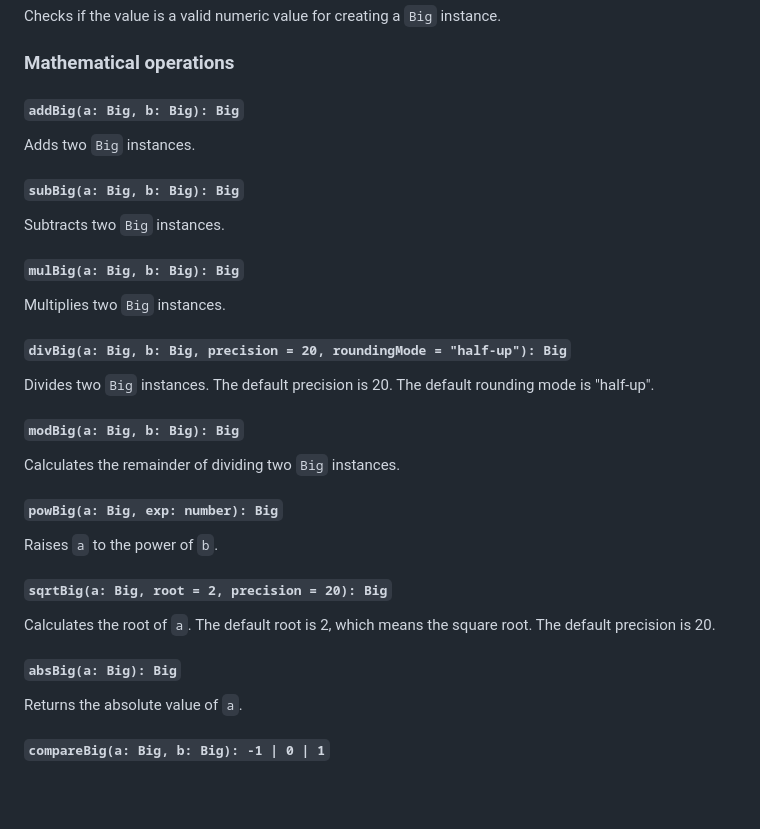
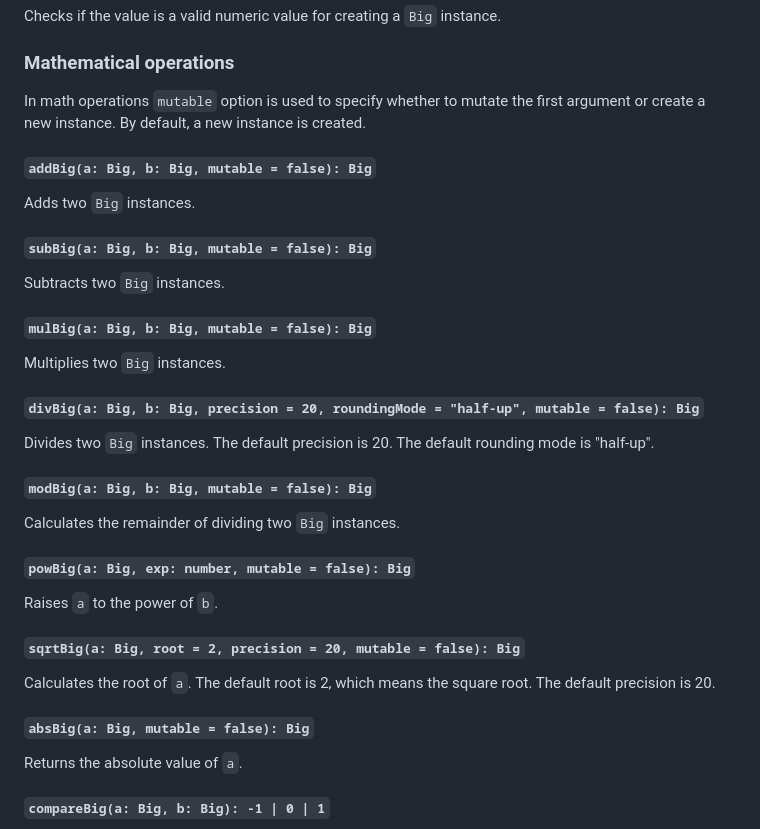
Before and after one commit to dschewchenko/big.esm, a Markdown page: README.md, the part around the change. GitHub-like rendering; blank space fills up the shorter version.

Commit message:
docs: update mutable info

```diff
--- a/README.md
+++ b/README.md
@@ -79,35 +79,37 @@ Checks if the value is a valid numeric value for creating a `Big` instance.
 
 ### Mathematical operations
 
-#### `addBig(a: Big, b: Big): Big`
+In math operations `mutable` option is used to specify whether to mutate the first argument or create a new instance. By default, a new instance is created.
+
+#### `addBig(a: Big, b: Big, mutable = false): Big`
 
 Adds two `Big` instances.
 
-#### `subBig(a: Big, b: Big): Big`
+#### `subBig(a: Big, b: Big, mutable = false): Big`
 
 Subtracts two `Big` instances.
 
-#### `mulBig(a: Big, b: Big): Big`
+#### `mulBig(a: Big, b: Big, mutable = false): Big`
 
 Multiplies two `Big` instances.
 
-#### `divBig(a: Big, b: Big, precision = 20, roundingMode = "half-up"): Big`
+#### `divBig(a: Big, b: Big, precision = 20, roundingMode = "half-up", mutable = false): Big`
 
 Divides two `Big` instances. The default precision is 20. The default rounding mode is "half-up".
 
-#### `modBig(a: Big, b: Big): Big`
+#### `modBig(a: Big, b: Big, mutable = false): Big`
 
 Calculates the remainder of dividing two `Big` instances.
 
-#### `powBig(a: Big, exp: number): Big`
+#### `powBig(a: Big, exp: number, mutable = false): Big`
 
 Raises `a` to the power of `b`.
 
-#### `sqrtBig(a: Big, root = 2, precision = 20): Big`
+#### `sqrtBig(a: Big, root = 2, precision = 20, mutable = false): Big`
 
 Calculates the root of `a`. The default root is 2, which means the square root. The default precision is 20.
 
-#### `absBig(a: Big): Big`
+#### `absBig(a: Big, mutable = false): Big`
 
 Returns the absolute value of `a`.
 
```
Also changed, not shown: BENCHMARK.md (+2 -2 lines).
